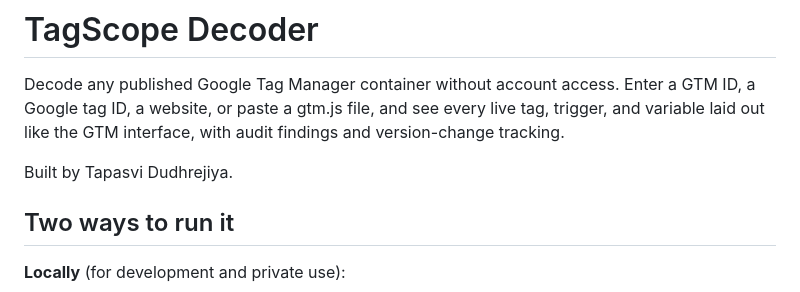
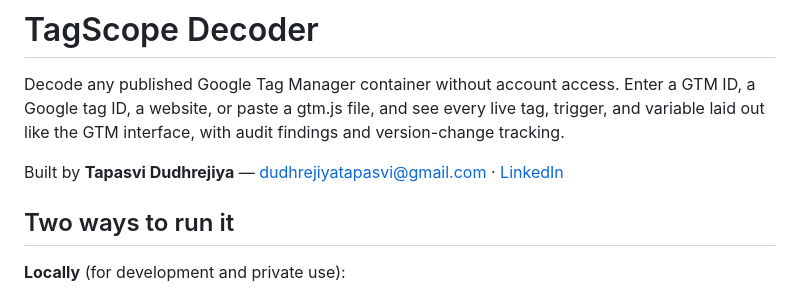
Before and after one commit to tappu001/tagscope-decoder, a Markdown page: README.md, the part around the change. Drawn GitHub-style.

Commit message:
Enhance author section in README
Updated author information with email and LinkedIn link.

```diff
--- a/README.md
+++ b/README.md
@@ -4,7 +4,7 @@ Decode any published Google Tag Manager container without account access. Enter
 Google tag ID, a website, or paste a gtm.js file, and see every live tag, trigger, and variable
 laid out like the GTM interface, with audit findings and version-change tracking.
 
-Built by Tapasvi Dudhrejiya.
+Built by **Tapasvi Dudhrejiya** — [dudhrejiyatapasvi@gmail.com](mailto:dudhrejiyatapasvi@gmail.com) · [LinkedIn](https://www.linkedin.com/in/tapasvi-dudhrejiya/)
 
 ## Two ways to run it
 
```
